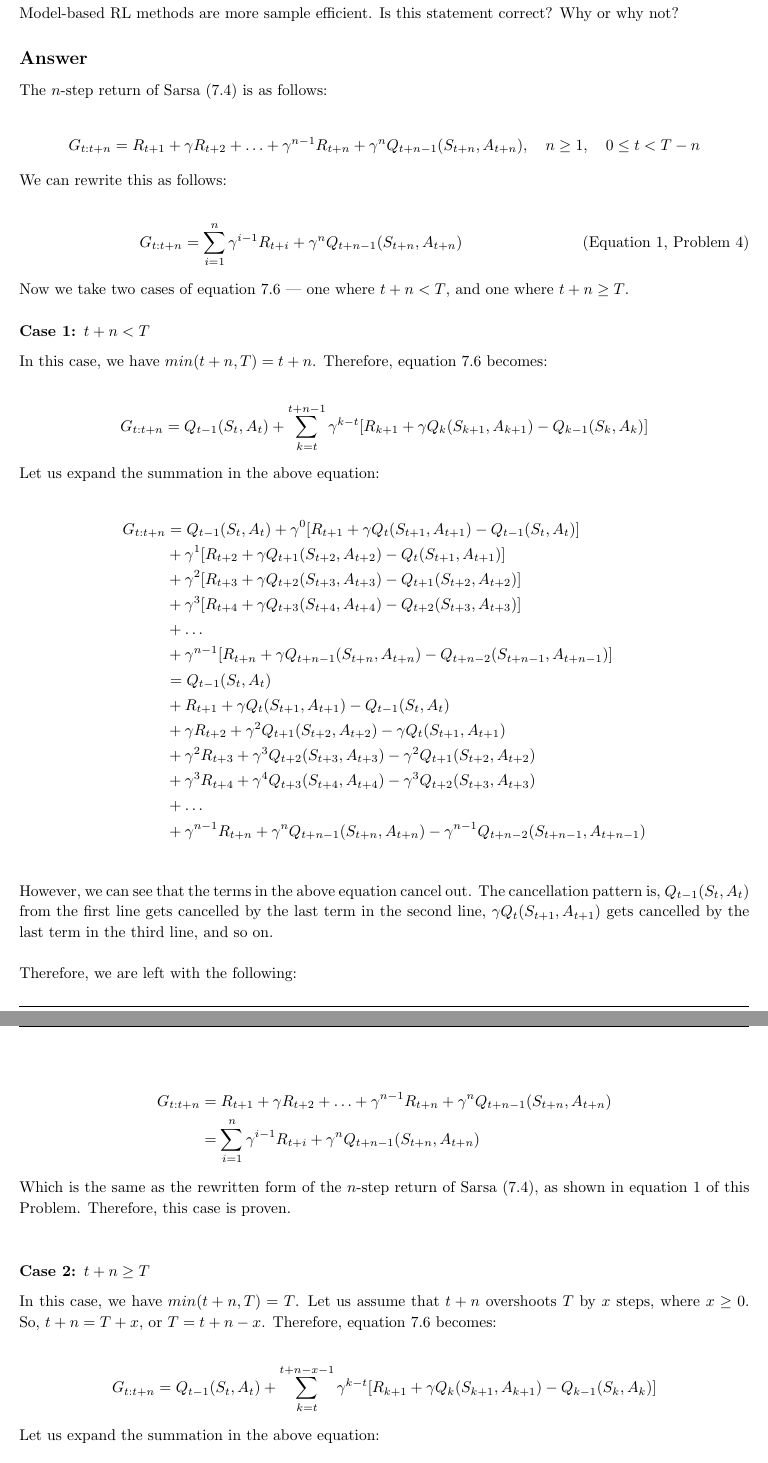
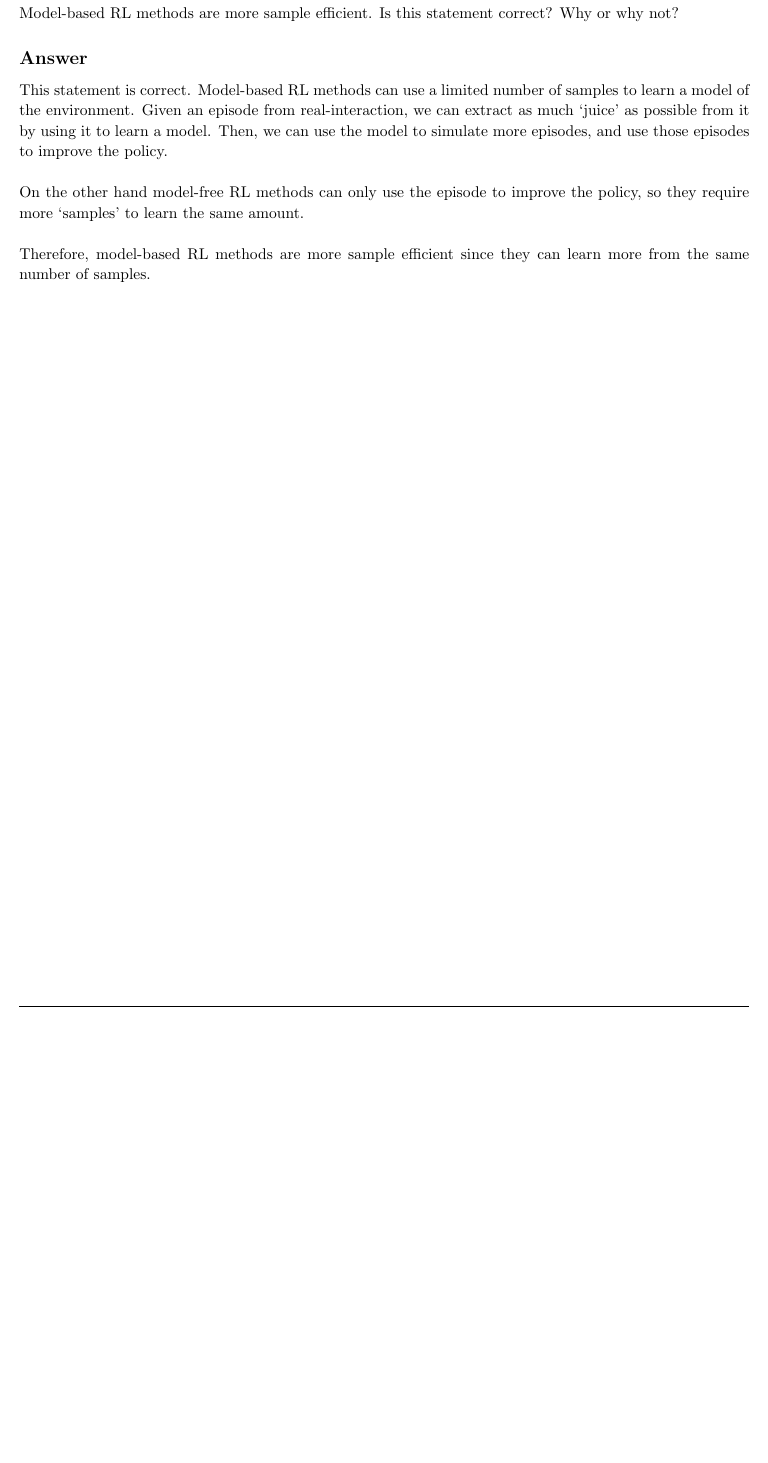
Before and after one commit to arjangupta/rbe595-rl, a LaTeX document (week10/latex/week10.tex): two parts of pages 5 and 6 of 7 before the commit and part of page 5 of 5 after it, the two joined at a grey line, cut so that both start at the same text, the shorter picture padded with empty space. Compiled offline with pdfLaTeX.

Commit message:
Write answer 4, week 10

```diff
--- a/week10/latex/week10.tex
+++ b/week10/latex/week10.tex
@@ -219,69 +219,13 @@
 
     \subsection{Answer}
 
-    The $n$-step return of Sarsa (7.4) is as follows:
+    This statement is correct. Model-based RL methods can use a limited number of samples
+    to learn a model of the environment. Given an episode from real-interaction, we can
+    extract as much `juice' as possible from it by using it to learn a model. Then, we can
+    use the model to simulate more episodes, and use those episodes to improve the policy.\\
 
-    \begin{align*}
-        G_{t:t+n} = R_{t+1} + \gamma R_{t+2} + \ldots + \gamma^{n-1} R_{t+n} + \gamma^n Q_{t+n-1}(S_{t+n}, A_{t+n}), \quad n \geq 1, \quad  0 \leq t < T-n
-    \end{align*}
+    On the other hand model-free RL methods can only use the episode to improve the policy,
+    so they require more `samples' to learn the same amount.\\
 
-    We can rewrite this as follows:
-
-    \begin{align}\tag{Equation 1, Problem 4}
-        G_{t:t+n} &= \sum_{i=1}^{n} \gamma^{i-1} R_{t+i} + \gamma^n Q_{t+n-1}(S_{t+n}, A_{t+n})
-    \end{align}
-
-    Now we take two cases of equation 7.6 --- one where $t+n < T$, and one where $t+n \geq T$.
-
-    \subsubsection{Case 1: $t+n < T$}
-
-    In this case, we have $min(t+n, T) = t+n$. Therefore, equation 7.6 becomes:
-
-    \begin{align*}
-        G_{t:t+n} &= Q_{t-1}(S_t, A_t) + \sum_{k=t}^{t+n-1} \gamma^{k-t} [R_{k+1} + \gamma Q_k(S_{k+1}, A_{k+1}) - Q_{k-1}(S_k, A_k)]
-    \end{align*}
-
-    Let us expand the summation in the above equation:
-
-    \begin{align*}
-        G_{t:t+n} &= Q_{t-1}(S_t, A_t) + \gamma^{0} [R_{t+1} + \gamma Q_t(S_{t+1}, A_{t+1}) - Q_{t-1}(S_t, A_t)]\\
-                  &+ \gamma^{1} [R_{t+2} + \gamma Q_{t+1}(S_{t+2}, A_{t+2}) - Q_{t}(S_{t+1}, A_{t+1})]\\
-                  &+ \gamma^{2} [R_{t+3} + \gamma Q_{t+2}(S_{t+3}, A_{t+3}) - Q_{t+1}(S_{t+2}, A_{t+2})]\\
-                  &+ \gamma^{3} [R_{t+4} + \gamma Q_{t+3}(S_{t+4}, A_{t+4}) - Q_{t+2}(S_{t+3}, A_{t+3})]\\
-                  &+ \ldots\\
-                  &+ \gamma^{n-1} [R_{t+n} + \gamma Q_{t+n-1}(S_{t+n}, A_{t+n}) - Q_{t+n-2}(S_{t+n-1}, A_{t+n-1})]\\
-                  &= Q_{t-1}(S_t, A_t)\\
-                  &+ R_{t+1} + \gamma Q_t(S_{t+1}, A_{t+1}) - Q_{t-1}(S_t, A_t)\\
-                &+ \gamma R_{t+2} + \gamma^2 Q_{t+1}(S_{t+2}, A_{t+2}) - \gamma Q_{t}(S_{t+1}, A_{t+1})\\
-                &+ \gamma^2 R_{t+3} + \gamma^3 Q_{t+2}(S_{t+3}, A_{t+3}) - \gamma^2 Q_{t+1}(S_{t+2}, A_{t+2})\\
-                &+ \gamma^3 R_{t+4} + \gamma^4 Q_{t+3}(S_{t+4}, A_{t+4}) - \gamma^3 Q_{t+2}(S_{t+3}, A_{t+3})\\
-                &+ \ldots\\
-                &+ \gamma^{n-1} R_{t+n} + \gamma^n Q_{t+n-1}(S_{t+n}, A_{t+n}) - \gamma^{n-1} Q_{t+n-2}(S_{t+n-1}, A_{t+n-1})\\
-    \end{align*}
-
-    However, we can see that the terms in the above equation cancel out. The cancellation
-    pattern is, $Q_{t-1}(S_t, A_t)$ from the first line gets cancelled by the last term in the second line,
-    $\gamma Q_{t}(S_{t+1}, A_{t+1})$ gets cancelled by the last term in the third line, and so on.\\
-
-    Therefore, we are left with the following:
-
-    \begin{align*}
-        G_{t:t+n} &= R_{t+1} + \gamma R_{t+2} + \ldots + \gamma^{n-1} R_{t+n} + \gamma^n Q_{t+n-1}(S_{t+n}, A_{t+n})\\
-                  &= \sum_{i=1}^{n} \gamma^{i-1} R_{t+i} + \gamma^n Q_{t+n-1}(S_{t+n}, A_{t+n})
-    \end{align*}
-
-    Which is the same as the rewritten form of the $n$-step return of Sarsa (7.4), as shown in
-    equation 1 of this Problem. Therefore, this case is proven.\\
-
-    \subsubsection{Case 2: $t+n \geq T$}
-
-    In this case, we have $min(t+n, T) = T$. Let us assume that $t+n$ overshoots $T$ by $x$ steps,
-    where $x \geq 0$. So, $t+n = T + x$, or $T = t+n-x$. Therefore, equation 7.6 becomes:
-
-    \begin{align*}
-        G_{t:t+n} &= Q_{t-1}(S_t, A_t) + \sum_{k=t}^{t+n-x-1} \gamma^{k-t} [R_{k+1} + \gamma Q_k(S_{k+1}, A_{k+1}) - Q_{k-1}(S_k, A_k)]
-    \end{align*}
-
-    Let us expand the summation in the above equation:
-
-    \begin{align*}
+    Therefore, model-based RL methods are more sample efficient since they can learn more
+    from the same number of samples.\\
```
Also changed, not shown: week10/latex/week10.pdf, week10/latex/week10.tex (33 more changed lines).
